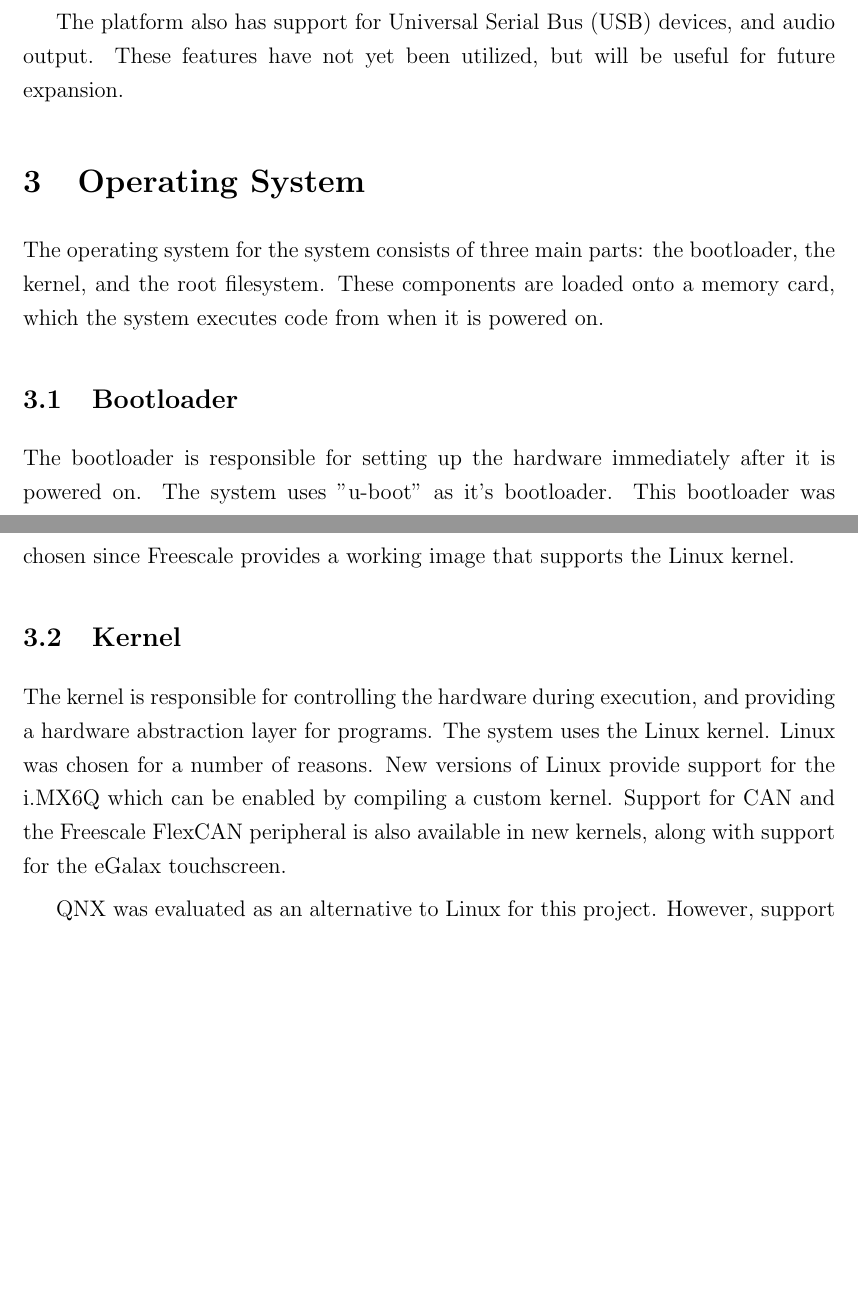
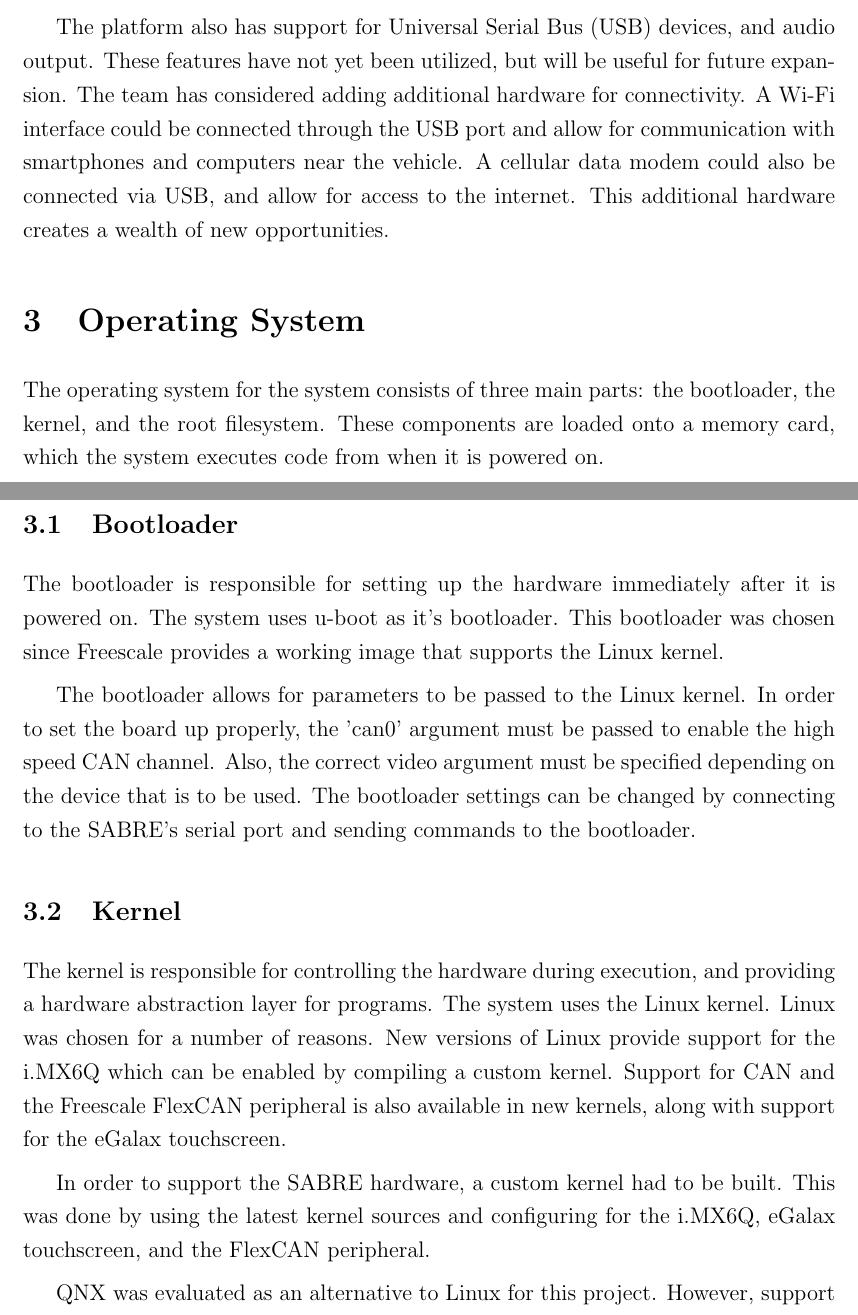
Before and after one commit to ericevenchick/wkrpt-4a, a LaTeX document (wkrpt.tex): two parts of pages 8 and 9 of 14, joined at a grey line, cut so that both start at the same text, the shorter picture padded with empty space. Compiled offline with pdfLaTeX.

Commit message:
adding more bs...

```diff
--- a/wkrpt.tex
+++ b/wkrpt.tex
@@ -222,7 +222,11 @@ the car's 12 volt battery.
 
 The platform also has support for Universal Serial Bus (USB) devices, and audio
 output. These features have not yet been utilized, but will be useful for future
-expansion.
+expansion. The team has considered adding additional hardware for connectivity.
+A Wi-Fi interface could be connected through the USB port and allow for
+communication with smartphones and computers near the vehicle. A cellular data
+modem could also be connected via USB, and allow for access to the internet.
+This additional hardware creates a wealth of new opportunities.
 
 \section{Operating System}
 
@@ -233,8 +237,15 @@ onto a memory card, which the system executes code from when it is powered on.
 \subsection{Bootloader}
 
 The bootloader is responsible for setting up the hardware immediately after it
-is powered on. The system uses "u-boot" as it's bootloader. This bootloader was
+is powered on. The system uses u-boot as it's bootloader. This bootloader was
 chosen since Freescale provides a working image that supports the Linux kernel.
+
+The bootloader allows for parameters to be passed to the Linux kernel. In order
+to set the board up properly, the 'can0' argument must be passed to enable the
+high speed CAN channel. Also, the correct video argument must be specified
+depending on the device that is to be used. The bootloader settings can be
+changed by connecting to the SABRE's serial port and sending commands to the
+bootloader.
 
 \subsection{Kernel}
 
@@ -244,6 +255,10 @@ kernel. Linux was chosen for a number of reasons. New versions of Linux provide
 support for the i.MX6Q which can be enabled by compiling a custom kernel.
 Support for CAN and the Freescale FlexCAN peripheral is also available in new
 kernels, along with support for the eGalax touchscreen.
+
+In order to support the SABRE hardware, a custom kernel had to be built. This
+was done by using the latest kernel sources and configuring for the i.MX6Q,
+eGalax touchscreen, and the FlexCAN peripheral.
 
 QNX was evaluated as an alternative to Linux for this project. However, support
 for CAN was not reliable. Since CAN is critical to the design of the system, it
```
Also changed, not shown: wkrpt.tex (33 more changed lines).
